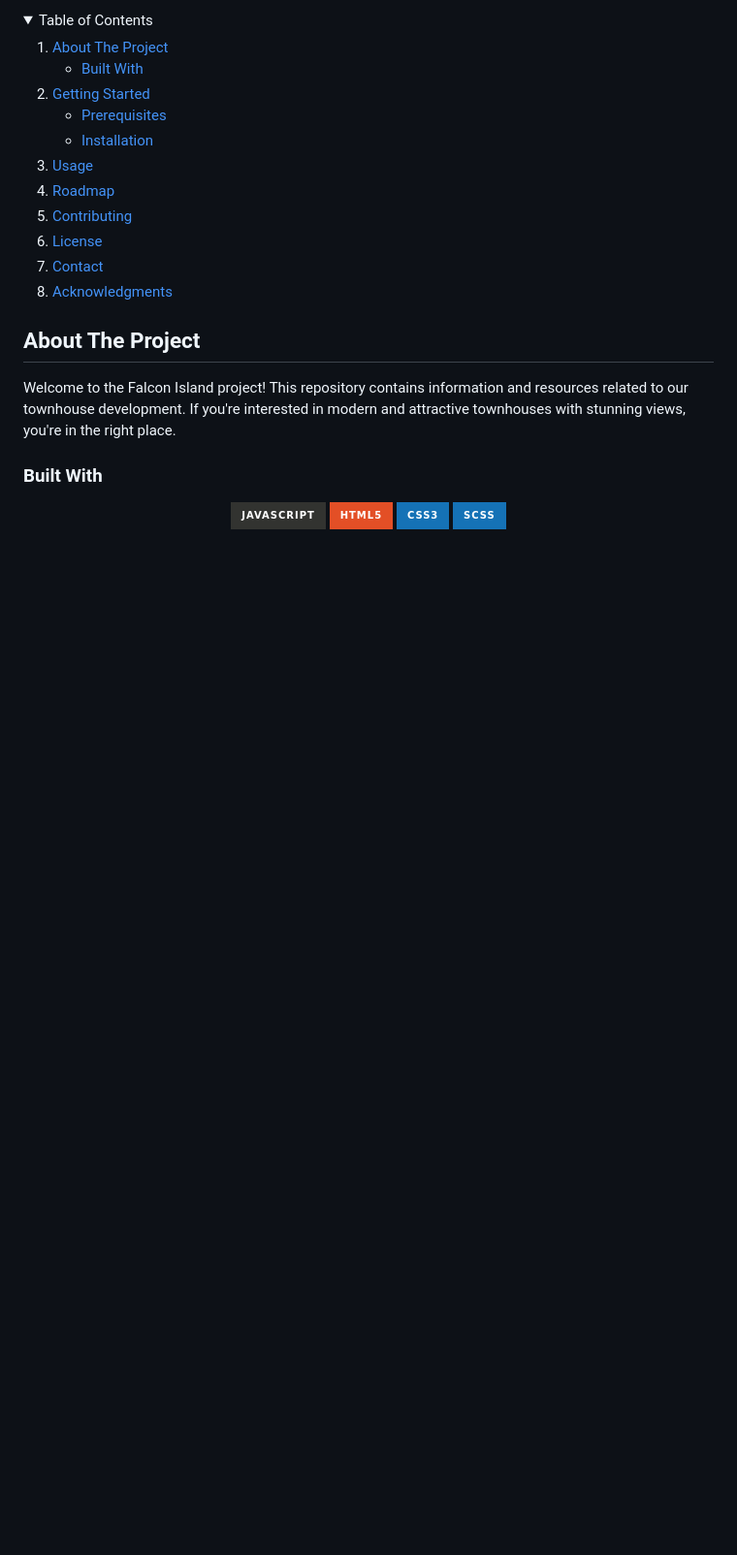
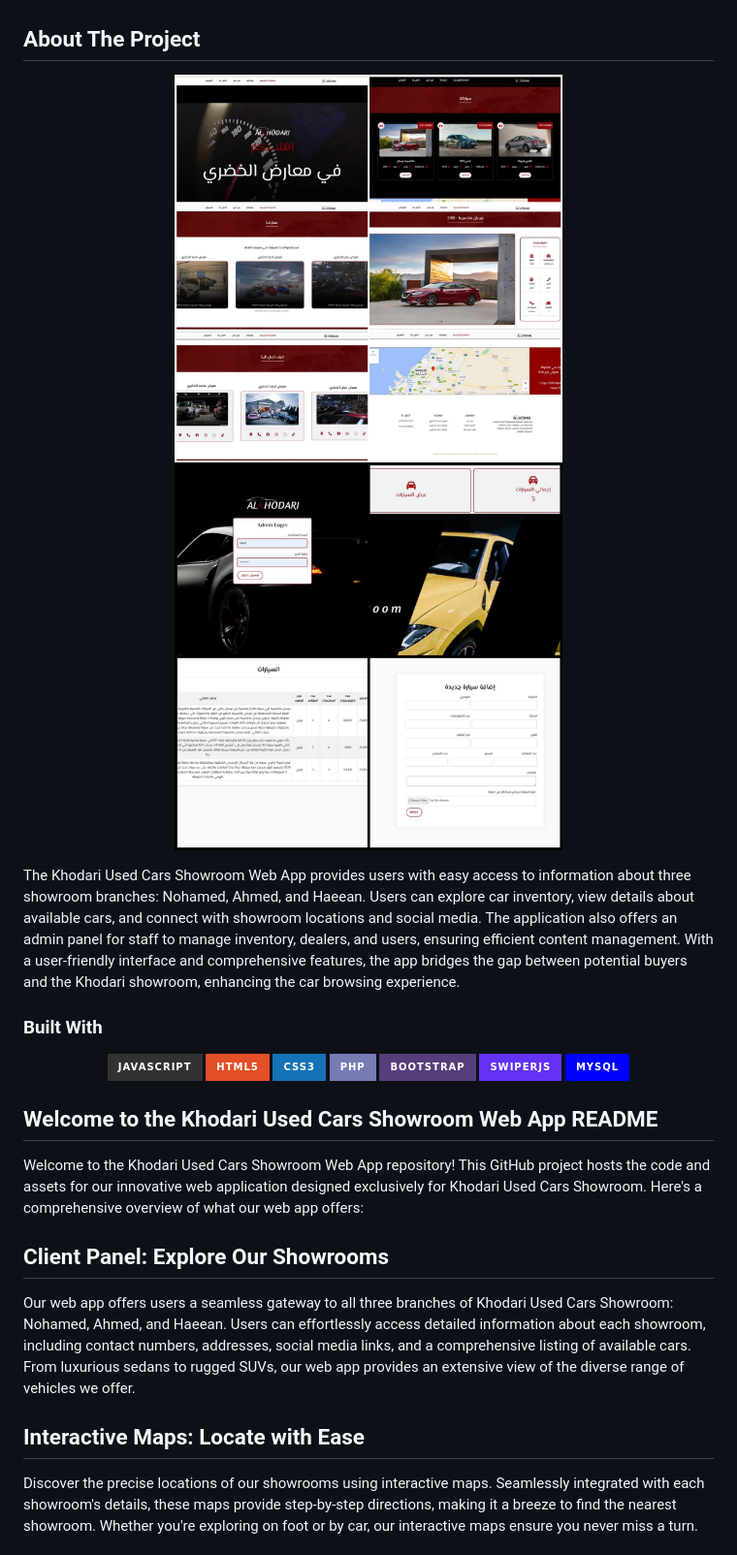
Before and after one commit to asanes19/KhodariShowroom, a Markdown page: README.md, the part around the change printed below. Shown: that part at 97% size. GitHub-like rendering; folded sections open; badges without logos; blank space fills up the shorter version.

```diff
--- a/README.md
+++ b/README.md
@@ -26,47 +27,17 @@ Real life project - Web Application
   </p>
 </div>
-
-
-
-<!-- TABLE OF CONTENTS -->
-<details>
-  <summary>Table of Contents</summary>
-  <ol>
-    <li>
-      <a href="#about-the-project">About The Project</a>
-      <ul>
-        <li><a href="#built-with">Built With</a></li>
-      </ul>
-    </li>
-    <li>
-      <a href="#getting-started">Getting Started</a>
-      <ul>
-        <li><a href="#prerequisites">Prerequisites</a></li>
-        <li><a href="#installation">Installation</a></li>
-      </ul>
-    </li>
-    <li><a href="#usage">Usage</a></li>
-    <li><a href="#roadmap">Roadmap</a></li>
-    <li><a href="#contributing">Contributing</a></li>
-    <li><a href="#license">License</a></li>
-    <li><a href="#contact">Contact</a></li>
-    <li><a href="#acknowledgments">Acknowledgments</a></li>
-  </ol>
-</details>
-
-
 
 <!-- ABOUT THE PROJECT -->
 ## About The Project
 
 <p align="center">
   <a href="https://github.com/asanes19">
-    <video src="Readme/ec84ada8-2593-458e-95be-9b0cb9b69dc0.mp4" alt="Logo" width="
-
+    <img src="Readme/clint.jpg" alt="Clint" width="400" height="300">
+    <img src="Readme/admin.jpg" alt="Admin" width="400" height="300">
   </a>
 </p>
 
-Welcome to the Falcon Island project! This repository contains information and resources related to our townhouse development. If you're interested in modern and attractive townhouses with stunning views, you're in the right place.
+The Khodari Used Cars Showroom Web App provides users with easy access to information about three showroom branches: Nohamed, Ahmed, and Haeean. Users can explore car inventory, view details about available cars, and connect with showroom locations and social media. The application also offers an admin panel for staff to manage inventory, dealers, and users, ensuring efficient content management. With a user-friendly interface and comprehensive features, the app bridges the gap between potential buyers and the Khodari showroom, enhancing the car browsing experience.
 
 
 
@@ -76,5 +47,18 @@ Welcome to the Falcon Island project! This repository contains information and r
 <img src="https://img.shields.io/badge/javascript%20-%23323330.svg?&style=for-the-badge&logo=javascript&logoColor=%23F7DF1E">
 <img src="https://img.shields.io/badge/html5%20-%23E34F26.svg?&style=for-the-badge&logo=html5&logoColor=white">
 <img src="https://img.shields.io/badge/css3%20-%231572B6.svg?&style=for-the-badge&logo=css3&logoColor=white">
-<img src="https://img.shields.io/badge/Scss%20-%231572B6.svg?&style=for-the-badge&logo=scss&logoColor=white">
-</p>
+  <img src="https://img.shields.io/static/v1?style=for-the-badge&message=PHP&color=777BB4&logo=PHP&logoColor=FFFFFF&label=">
+  <img src="https://img.shields.io/badge/bootstrap%20-%23563D7C.svg?&style=for-the-badge&logo=bootstrap&logoColor=white">
+<img src="https://img.shields.io/static/v1?style=for-the-badge&amp;message=SwiperJS&amp;color=6332F6&amp;logo=Swiper&amp;logoColor=FFFFFF&amp;label=">
+<img alt="MySQL" src="https://img.shields.io/badge/MySQL-%2300f.svg?style=for-the-badge&logo=MySQL&logoColor=white">
+
+## Welcome to the Khodari Used Cars Showroom Web App README
+
+Welcome to the Khodari Used Cars Showroom Web App repository! This GitHub project hosts the code and assets for our innovative web application designed exclusively for Khodari Used Cars Showroom. Here's a comprehensive overview of what our web app offers:
+
+## Client Panel: Explore Our Showrooms
+Our web app offers users a seamless gateway to all three branches of Khodari Used Cars Showroom: Nohamed, Ahmed, and Haeean. Users can effortlessly access detailed information about each showroom, including contact numbers, addresses, social media links, and a comprehensive listing of available cars. From luxurious sedans to rugged SUVs, our web app provides an extensive view of the diverse range of vehicles we offer.
+
+## Interactive Maps: Locate with Ease
+Discover the precise locations of our showrooms using interactive maps. Seamlessly integrated with each showroom's details, these maps provide step-by-step directions, making it a breeze to find the nearest showroom. Whether you're exploring on foot or by car, our interactive maps ensure you never miss a turn.
+
```
Also changed, not shown: other parts of README.md (+11 -22 lines).
